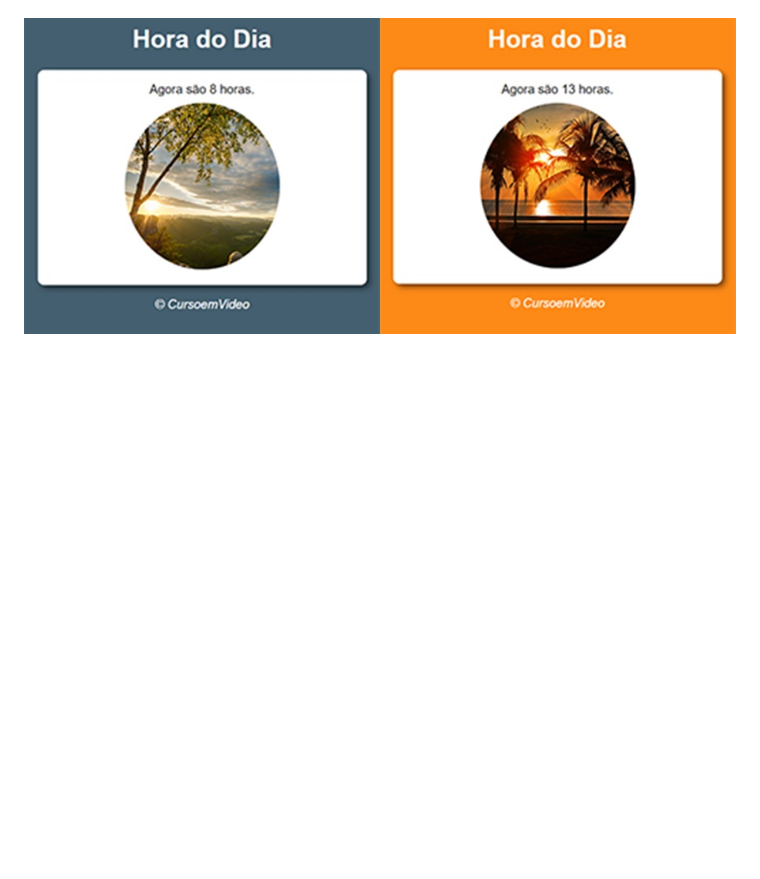
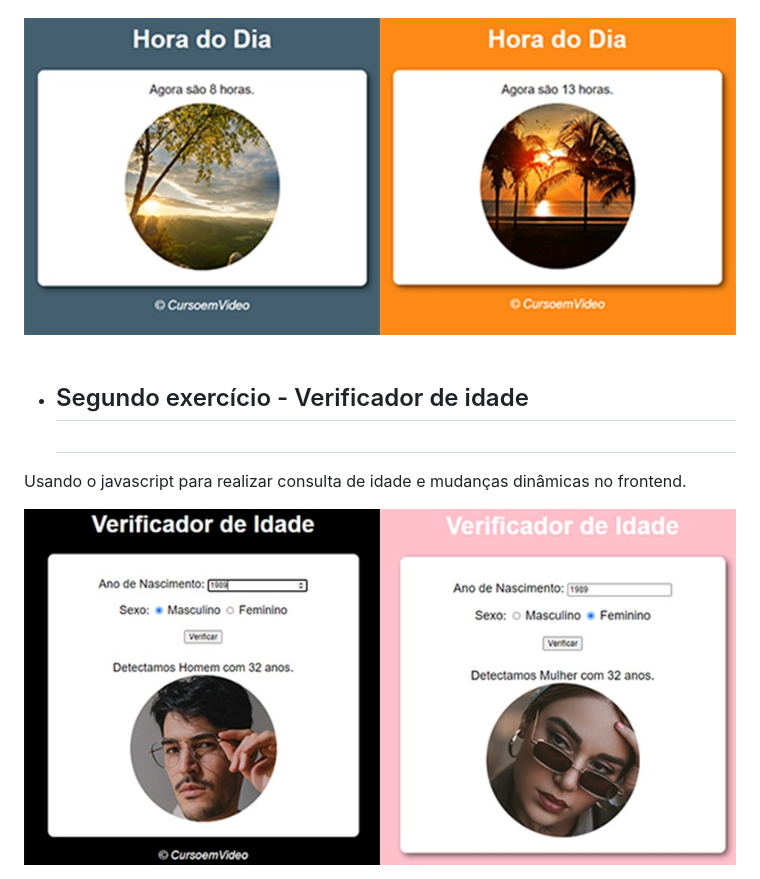
Before and after one commit to EljonasCavalcante/practicing-javascript01, a Markdown page: README.md, the part around the change. Rendered like a GitHub page; pictures changed too: pag1.jpg (added); blank space fills up the shorter version.

Commit message:
Feat: Add new project README

```diff
--- a/README.md
+++ b/README.md
@@ -15,3 +15,12 @@ Chegou a hora de provar a si mesmo que todo o seu esforço está valendo a pena
    <br>
    <br>
      <img   src="exemplo.jpg" alt="porject example">
+     <br>
+   <br>
+
+
+* <h2> Segundo exercício - Verificador de idade <h2>
+
+Usando o javascript para realizar consulta de idade e mudanças dinâmicas no frontend.
+
+<img   src="pag1.jpg" alt="porject example">
```
